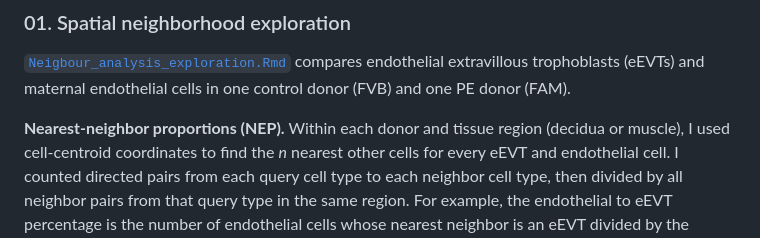
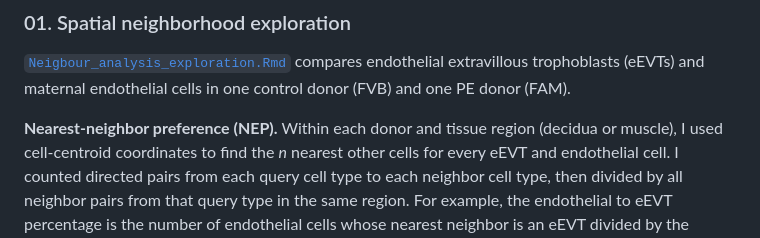
Before and after one commit to zackguo24003050/Spatial-analysis-in-PE, a Markdown page: README.md, the part around the change. GitHub-like rendering.

```diff
--- a/README.md
+++ b/README.md
@@ -81,7 +81,7 @@ The original data are not intended to be shown before formal result is published
 compares endothelial extravillous trophoblasts (eEVTs) and maternal endothelial
 cells in one control donor (FVB) and one PE donor (FAM).
 
-**Nearest-neighbor proportions (NEP).** Within each donor and tissue region
+**Nearest-neighbor preference (NEP).** Within each donor and tissue region
 (decidua or muscle), I used cell-centroid coordinates to find the *n* nearest
 other cells for every eEVT and endothelial cell. I counted directed pairs from
 each query cell type to each neighbor cell type, then divided by all neighbor
```
